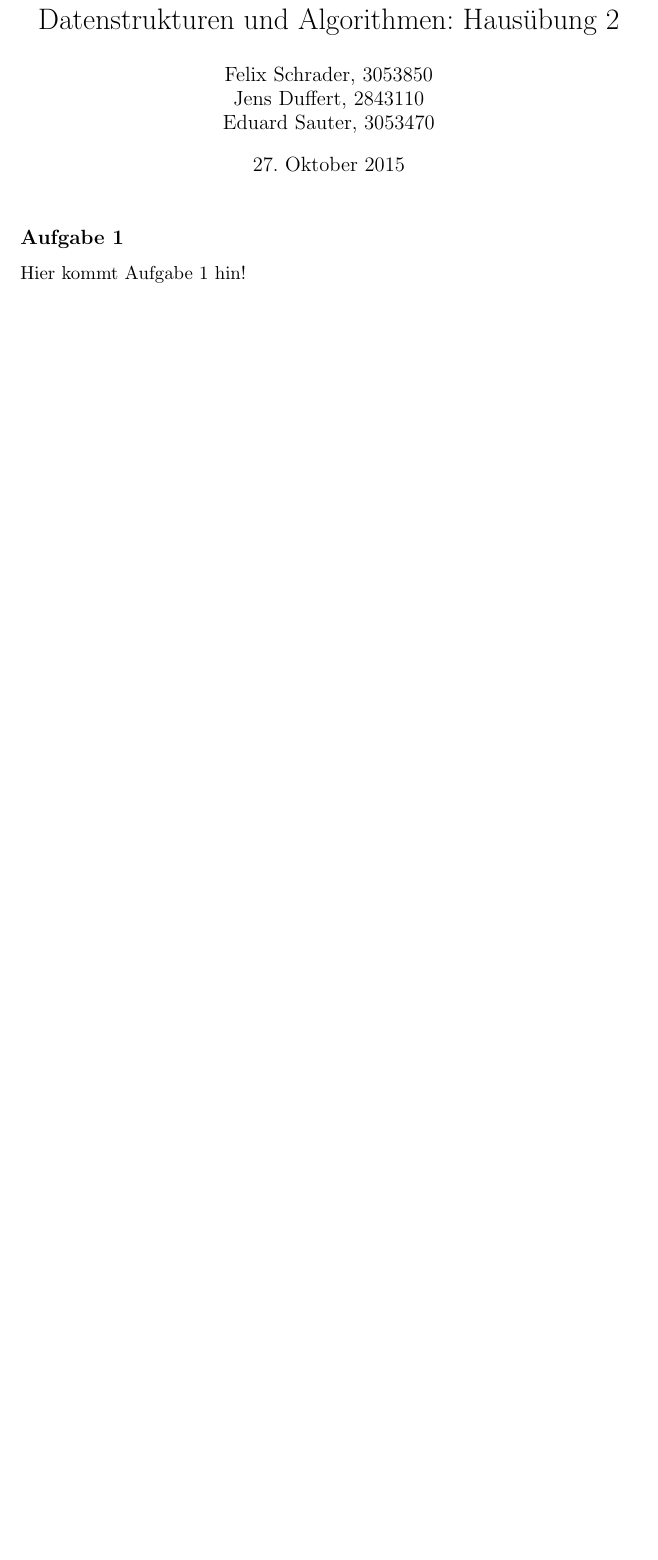
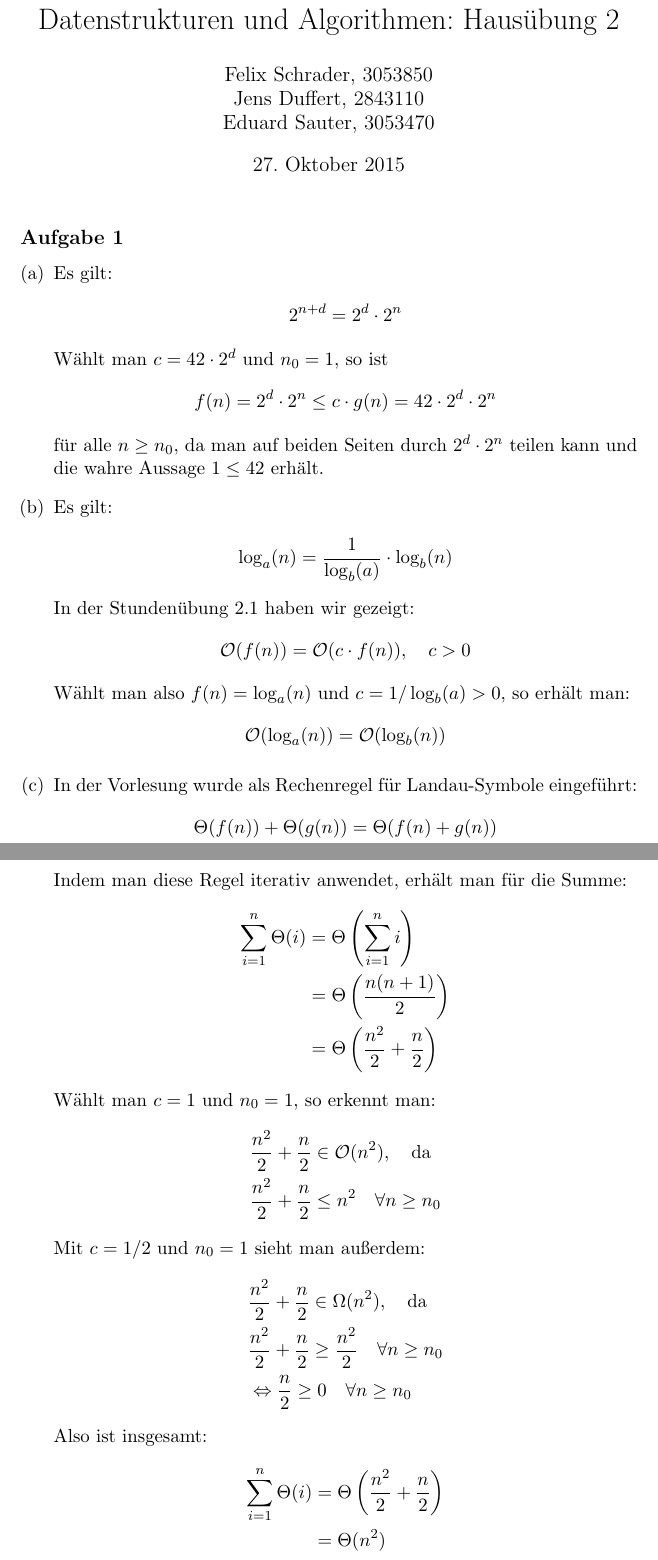
Before and after one commit to azonalon/datstrualg, a LaTeX problem sheet (uebung_2/uebung.tex): part of page 1 of 2 before the commit and two parts of pages 1 and 2 of 4 after it, the two joined at a grey line, cut so that both start at the same text, the shorter picture padded with empty space. Compiled offline with pdfLaTeX.

Commit message:
habe aufgabe 1 hinzugefuegt, mal sehen obs klappt

```diff
--- a/uebung_2/uebung.tex
+++ b/uebung_2/uebung.tex
@@ -26,4 +26,53 @@
 
 \subsection*{Aufgabe 1}
 
-Hier kommt Aufgabe 1 hin!
+\begin{enumerate}[(a)]
+  \item Es gilt:
+    \begin{align*}
+      2^{n+d} = 2^d \cdot 2^n
+    \end{align*}
+    Wählt man $c = 42 \cdot 2^d$ und $n_0 = 1$, so ist
+    \begin{align*}
+      f(n)=2^d \cdot 2^n \leq c \cdot g(n) = 42 \cdot 2^d \cdot 2^n
+    \end{align*}
+    für alle $n \geq n_0$, da man auf beiden Seiten durch $2^d \cdot 2^n$ teilen
+    kann und die wahre Aussage $1 \leq 42$ erhält.
+  \item Es gilt:
+    \begin{align*}
+      \log_a (n) = \frac{1}{\log_b (a)} \cdot \log_b (n)
+    \end{align*}
+    In der Stundenübung 2.1 haben wir gezeigt:
+    \begin{align*}
+      \mathcal{O}(f(n)) = \mathcal{O}(c \cdot f(n)), \quad c > 0
+    \end{align*}
+    Wählt man also $f(n) = \log_a (n)$ und $c = 1/\log_b (a) > 0$, so
+    erhält man:
+    \begin{align*}
+      \mathcal{O}(\log_a (n)) = \mathcal{O}(\log_b (n))
+    \end{align*}
+  \item In der Vorlesung wurde als Rechenregel für Landau-Symbole eingeführt:
+    \begin{align*}
+      \Theta (f(n)) + \Theta (g(n)) = \Theta (f(n)+g(n))
+    \end{align*}
+    Indem man diese Regel iterativ anwendet, erhält man für die Summe:
+    \begin{align*}
+      \sum_{i=1}^n \Theta (i) &= \Theta \left(\sum_{i=1}^n i\right)
+      \\ &= \Theta \left(\frac{n(n+1)}{2}\right)
+      \\ &= \Theta \left(\frac{n^2}{2} + \frac{n}{2}\right)
+    \end{align*}
+    Wählt man $c = 1$ und $n_0 = 1$, so erkennt man:
+    \begin{align*}
+      &\frac{n^2}{2} + \frac{n}{2} \in \mathcal{O}(n^2),\quad\text{da}
+      \\ &\frac{n^2}{2} + \frac{n}{2} \leq n^2 \quad\forall n \geq n_0
+    \end{align*}
+    Mit $c = 1/2$ und $n_0 = 1$ sieht man außerdem:
+    \begin{align*}
+      &\frac{n^2}{2} + \frac{n}{2} \in \Omega (n^2),\quad\text{da}
+      \\ &\frac{n^2}{2} + \frac{n}{2} \geq\frac{n^2}{2}\quad\forall n\geq n_0
+      \\ &\Leftrightarrow \frac{n}{2} \geq 0 \quad\forall n \geq n_0
+    \end{align*}
+    Also ist insgesamt:
+    \begin{align*}
+      \sum_{i=1}^n \Theta (i) &= \Theta \left(\frac{n^2}{2}+\frac{n}{2}\right)
+      \\ &= \Theta (n^2)
+    \end{align*}
@@ -29,0 +87 @@ Hier kommt Aufgabe 1 hin!
+      \\ &= \frac{n(n^2+n)}{2}-\frac{n(n-1)(2n+1)}{4}+\frac{n(n-1)(2n-1)}{12}
```
Also changed, not shown: uebung_2/uebung.tex (18 more changed lines).
